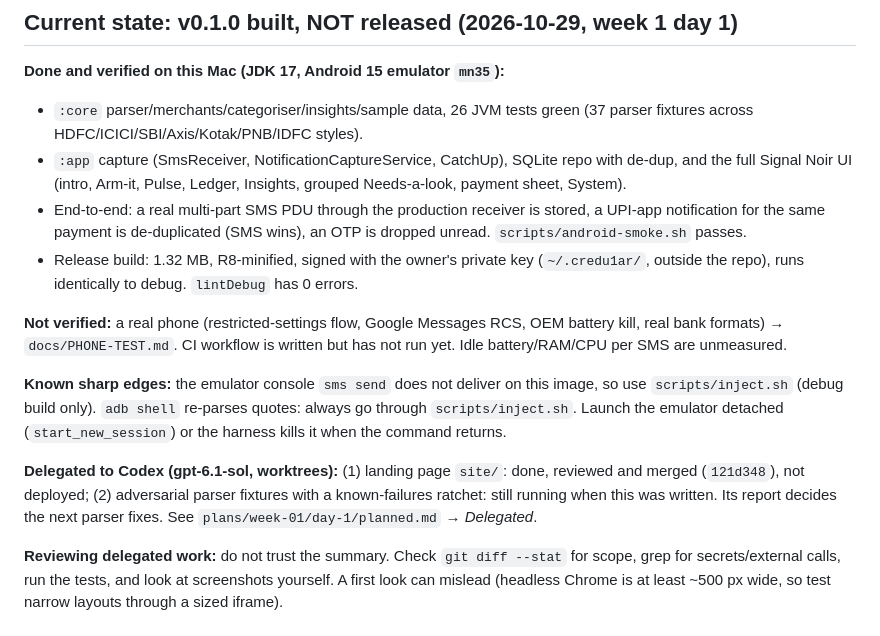
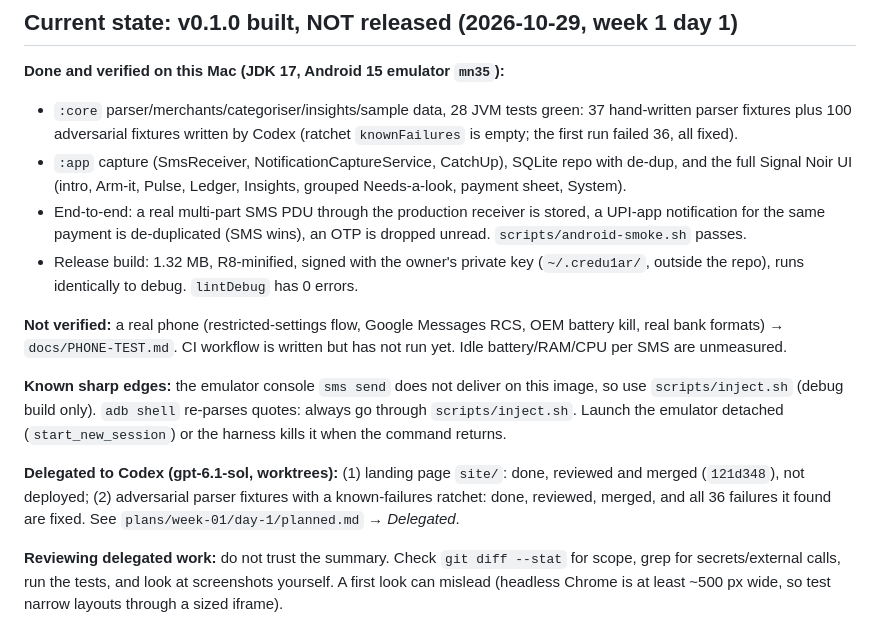
Before and after one commit to Chiragjjjks/Credu1ar, a Markdown page: AGENTS.md, the part around the change. Rendered like a GitHub page.

```diff
--- a/AGENTS.md
+++ b/AGENTS.md
@@ -32,7 +32,7 @@ Owner: Chirag (GitHub `Chiragjjjks`), Bengaluru. Personal use. Not affiliated wi
 ## Current state: v0.1.0 built, NOT released (2026-10-29, week 1 day 1)
 
 **Done and verified on this Mac (JDK 17, Android 15 emulator `mn35`):**
-- `:core` parser/merchants/categoriser/insights/sample data, 26 JVM tests green (37 parser fixtures across HDFC/ICICI/SBI/Axis/Kotak/PNB/IDFC styles).
+- `:core` parser/merchants/categoriser/insights/sample data, 28 JVM tests green: 37 hand-written parser fixtures plus 100 adversarial fixtures written by Codex (ratchet `knownFailures` is empty; the first run failed 36, all fixed).
 - `:app` capture (SmsReceiver, NotificationCaptureService, CatchUp), SQLite repo with de-dup, and the full Signal Noir UI (intro, Arm-it, Pulse, Ledger, Insights, grouped Needs-a-look, payment sheet, System).
 - End-to-end: a real multi-part SMS PDU through the production receiver is stored, a UPI-app notification for the same payment is de-duplicated (SMS wins), an OTP is dropped unread. `scripts/android-smoke.sh` passes.
 - Release build: 1.32 MB, R8-minified, signed with the owner's private key (`~/.credu1ar/`, outside the repo), runs identically to debug. `lintDebug` has 0 errors.
@@ -41,7 +41,7 @@ Owner: Chirag (GitHub `Chiragjjjks`), Bengaluru. Personal use. Not affiliated wi
 
 **Known sharp edges:** the emulator console `sms send` does not deliver on this image, so use `scripts/inject.sh` (debug build only). `adb shell` re-parses quotes: always go through `scripts/inject.sh`. Launch the emulator detached (`start_new_session`) or the harness kills it when the command returns.
 
-**Delegated to Codex (gpt-6.1-sol, worktrees):** (1) landing page `site/`: done, reviewed and merged (`121d348`), not deployed; (2) adversarial parser fixtures with a known-failures ratchet: still running when this was written. Its report decides the next parser fixes. See `plans/week-01/day-1/planned.md` → *Delegated*.
+**Delegated to Codex (gpt-6.1-sol, worktrees):** (1) landing page `site/`: done, reviewed and merged (`121d348`), not deployed; (2) adversarial parser fixtures with a known-failures ratchet: done, reviewed, merged, and all 36 failures it found are fixed. See `plans/week-01/day-1/planned.md` → *Delegated*.
 
 **Reviewing delegated work:** do not trust the summary. Check `git diff --stat` for scope, grep for secrets/external calls, run the tests, and look at screenshots yourself. A first look can mislead (headless Chrome is at least ~500 px wide, so test narrow layouts through a sized iframe).
 
```
Also changed, not shown: docs/PARSING.md (+16 -1 lines), docs/releases/v0.1.0.md (+2 -2 lines).
